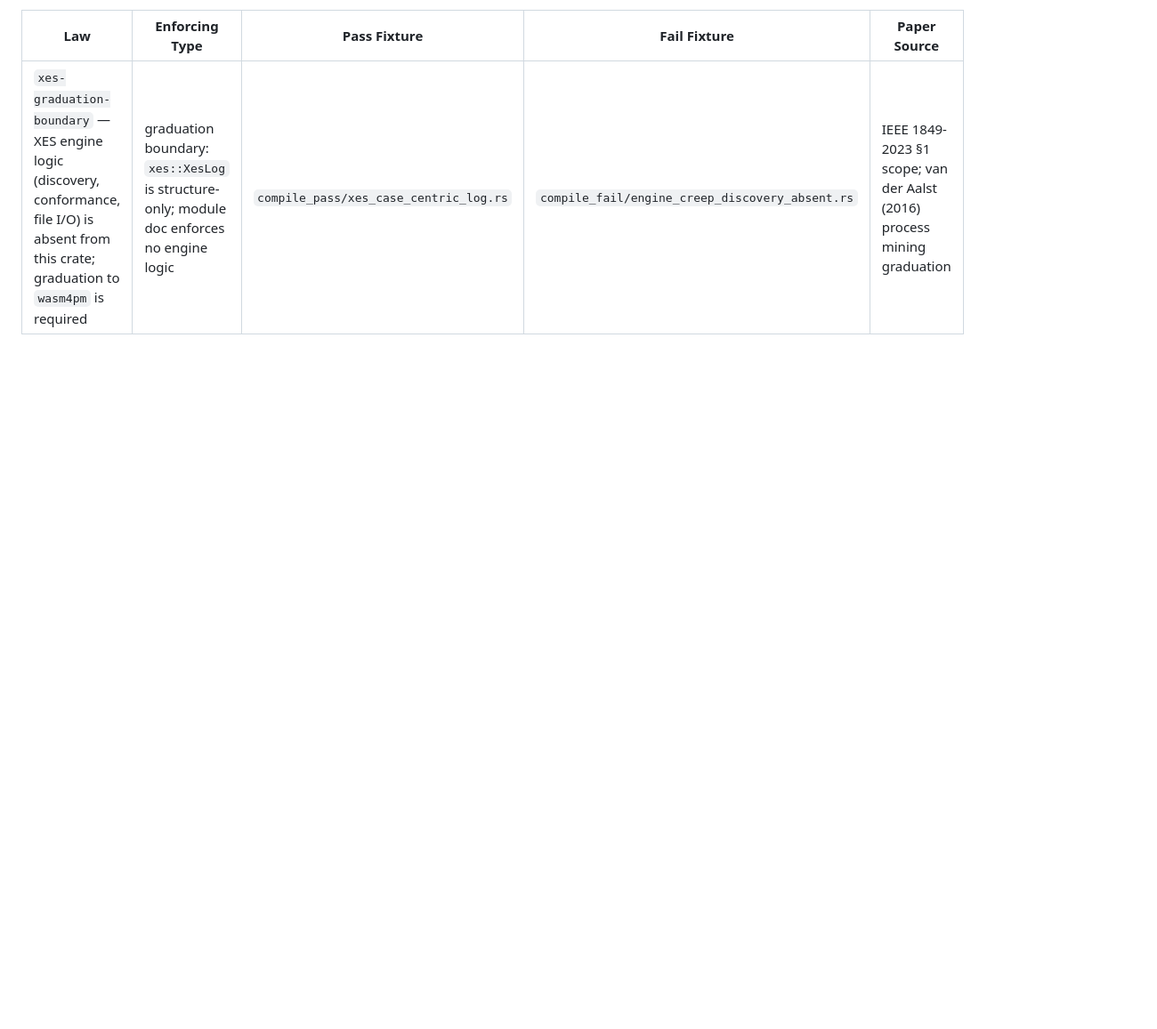
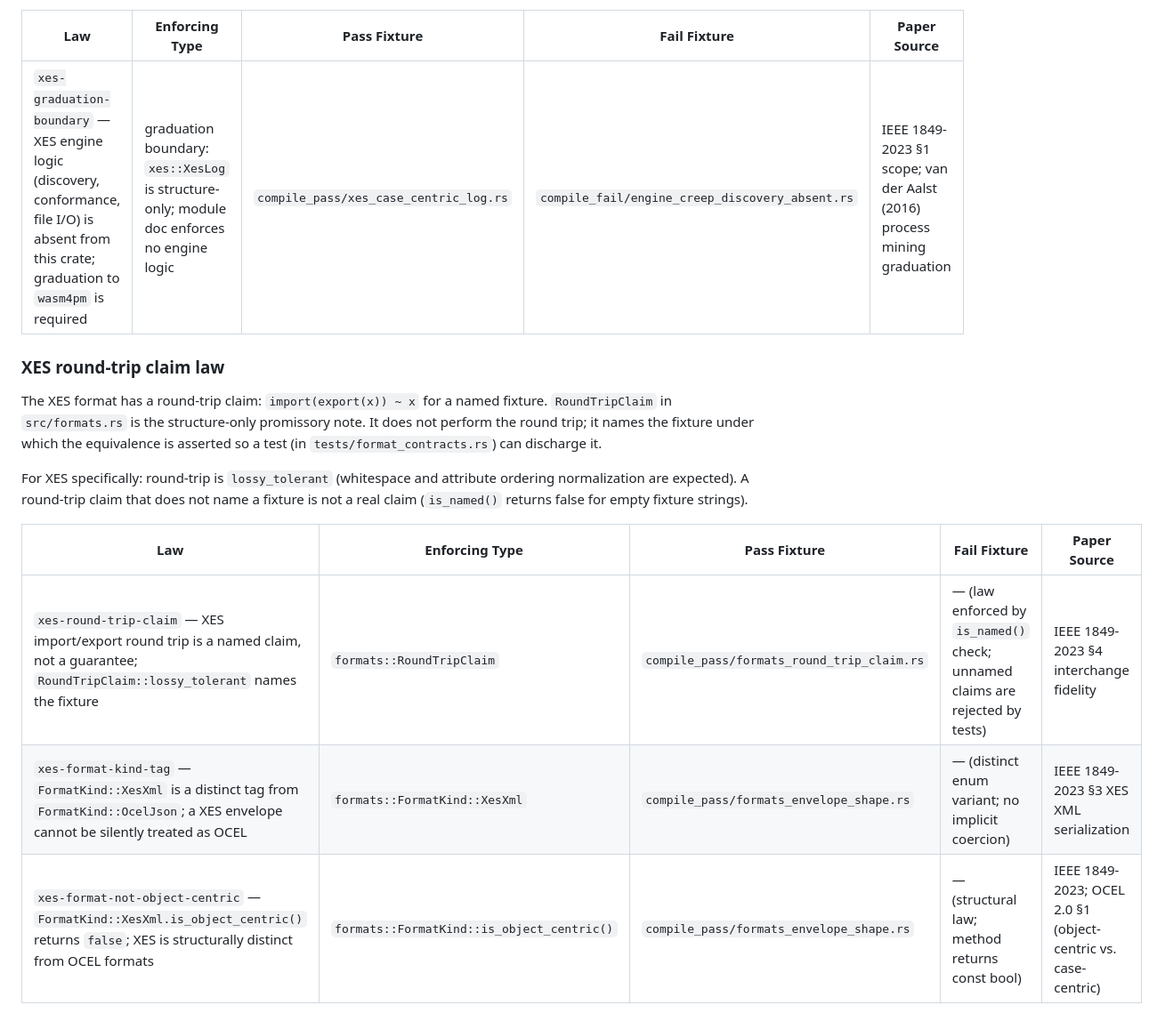
Before and after one commit to seanchatmangpt/wasm4pm-compat, a Markdown page: docs/NIGHTLY_TYPE_LAW.md, the part around the change. Shown at 89% size. Rendered like a GitHub page; blank space fills up the shorter version.

Commit message:
paper-law: define xes-law xes-round-trip-claim and format-kind-tag law packet for compat type surfaces

```diff
--- a/docs/NIGHTLY_TYPE_LAW.md
+++ b/docs/NIGHTLY_TYPE_LAW.md
@@ -1556,3 +1556,20 @@ consistent with the crate's structure-only, graduation-boundary doctrine.
 | Law | Enforcing Type | Pass Fixture | Fail Fixture | Paper Source |
 |---|---|---|---|---|
 | `xes-graduation-boundary` — XES engine logic (discovery, conformance, file I/O) is absent from this crate; graduation to `wasm4pm` is required | graduation boundary: `xes::XesLog` is structure-only; module doc enforces no engine logic | `compile_pass/xes_case_centric_log.rs` | `compile_fail/engine_creep_discovery_absent.rs` | IEEE 1849-2023 §1 scope; van der Aalst (2016) process mining graduation |
+
+### XES round-trip claim law
+
+The XES format has a round-trip claim: `import(export(x)) ~ x` for a named fixture.
+`RoundTripClaim` in `src/formats.rs` is the structure-only promissory note. It does
+not perform the round trip; it names the fixture under which the equivalence is
+asserted so a test (in `tests/format_contracts.rs`) can discharge it.
+
+For XES specifically: round-trip is `lossy_tolerant` (whitespace and attribute
+ordering normalization are expected). A round-trip claim that does not name a fixture
+is not a real claim (`is_named()` returns false for empty fixture strings).
+
+| Law | Enforcing Type | Pass Fixture | Fail Fixture | Paper Source |
+|---|---|---|---|---|
+| `xes-round-trip-claim` — XES import/export round trip is a named claim, not a guarantee; `RoundTripClaim::lossy_tolerant` names the fixture | `formats::RoundTripClaim` | `compile_pass/formats_round_trip_claim.rs` | — (law enforced by `is_named()` check; unnamed claims are rejected by tests) | IEEE 1849-2023 §4 interchange fidelity |
+| `xes-format-kind-tag` — `FormatKind::XesXml` is a distinct tag from `FormatKind::OcelJson`; a XES envelope cannot be silently treated as OCEL | `formats::FormatKind::XesXml` | `compile_pass/formats_envelope_shape.rs` | — (distinct enum variant; no implicit coercion) | IEEE 1849-2023 §3 XES XML serialization |
+| `xes-format-not-object-centric` — `FormatKind::XesXml.is_object_centric()` returns `false`; XES is structurally distinct from OCEL formats | `formats::FormatKind::is_object_centric()` | `compile_pass/formats_envelope_shape.rs` | — (structural law; method returns const bool) | IEEE 1849-2023; OCEL 2.0 §1 (object-centric vs. case-centric) |
```
